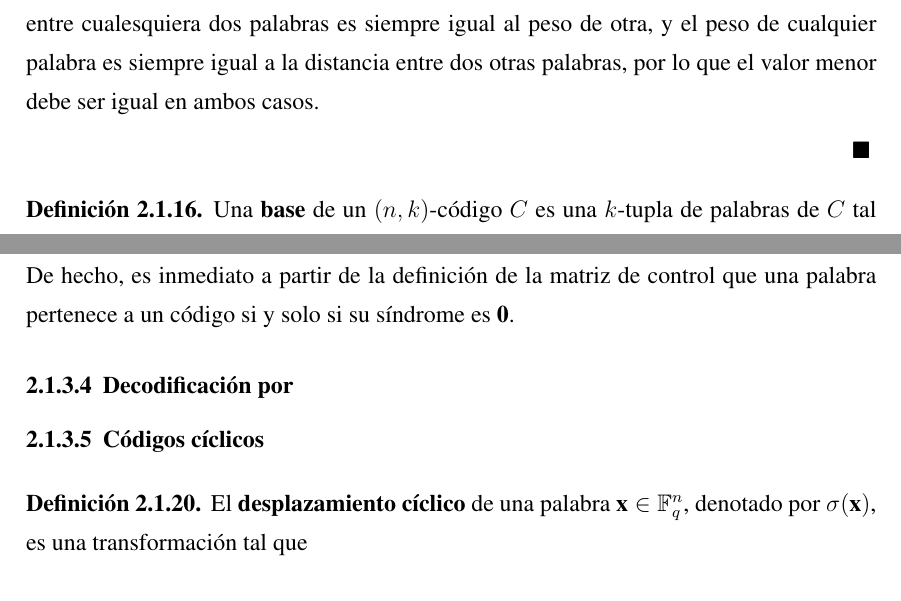
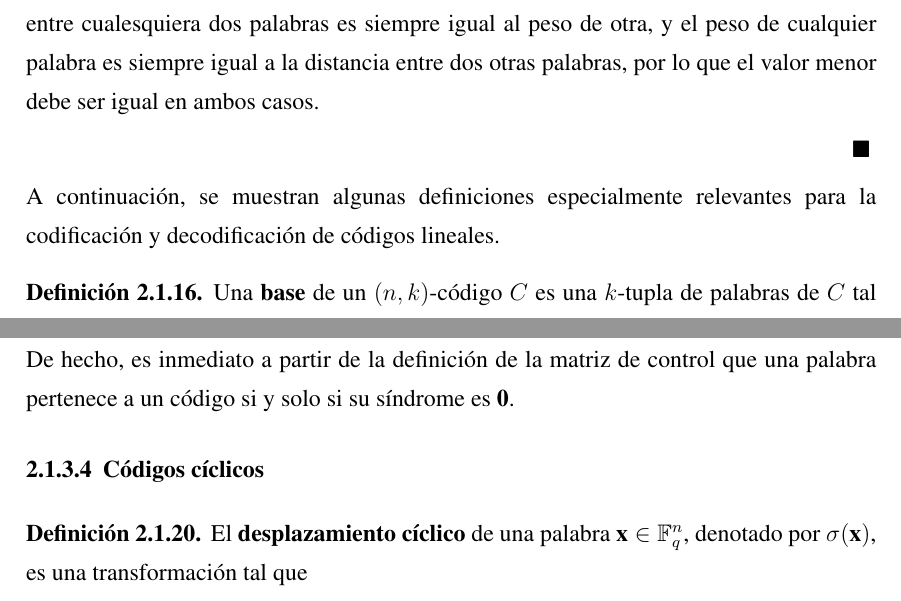
Before and after one commit to Laquinh/tfg-maco, a LaTeX book (main.tex, which reads chapters/state-of-the-art.tex): two parts of pages 17 and 18 of 29, joined at a grey line, cut so that both start at the same text. Compiled offline with pdfLaTeX.

Commit message:
Add a little introduction to linear codes' matrixes

```diff
--- a/chapters/state-of-the-art.tex
+++ b/chapters/state-of-the-art.tex
@@ -251,6 +251,8 @@ Como es lógico, si todas las letras transmitidas son independientes entre sí,
 	Sean $\textbf{x}, \textbf{y} \in C$. Ya que $C$ es un código lineal, se cumple $\textbf{x} - \textbf{y} \in C$. Obsérvese que $\textbf{x}_i = \textbf{y}_i$ implica $x_i - y_i = 0$, luego $w(\textbf{x} - \textbf{y}) = d(\textbf{x}, \textbf{y})$. Así, la distancia entre cualesquiera dos palabras es siempre igual al peso de otra, y el peso de cualquier palabra es siempre igual a la distancia entre dos otras palabras, por lo que el valor menor debe ser igual en ambos casos.
 \end{proof}
 
+A continuación, se muestran algunas definiciones especialmente relevantes para la codificación y decodificación de códigos lineales.
+
 \begin{definition}
 	Una \textbf{base} de un $(n, k)$-código $C$ es una $k$-tupla de palabras de $C$ tal que cada palabra de $C$ es combinación lineal de los elementos de la base.
 \end{definition}
@@ -274,8 +276,6 @@ Como es lógico, si todas las letras transmitidas son independientes entre sí,
 Intuitivamente, puede entenderse que, mientras la matriz generadora sirve para \textit{generar} palabras del código (ya que se puede multiplicar la matriz por cualquier palabra para obtener una palabra del código), la matriz de control sive para \textit{detectar} las palabras: se puede multiplicar la matriz de control por cualquier palabra y, según el resultado obtenido, se deduce si dicha palabra pertenece al código o no.
 
 De hecho, es inmediato a partir de la definición de la matriz de control que una palabra pertenece a un código si y solo si su síndrome es $\textbf{0}$.
-
-\subsubsection{Decodificación por }
 
 \subsubsection{Códigos cíclicos}
 
```
